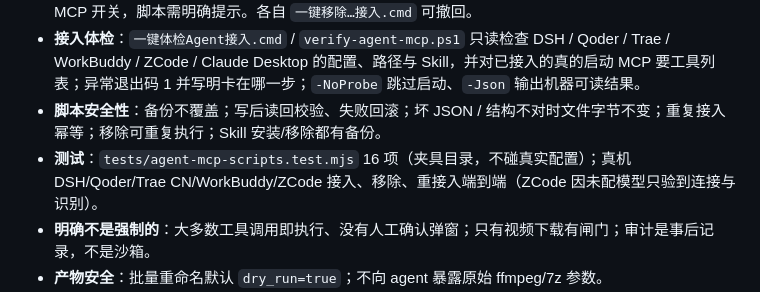
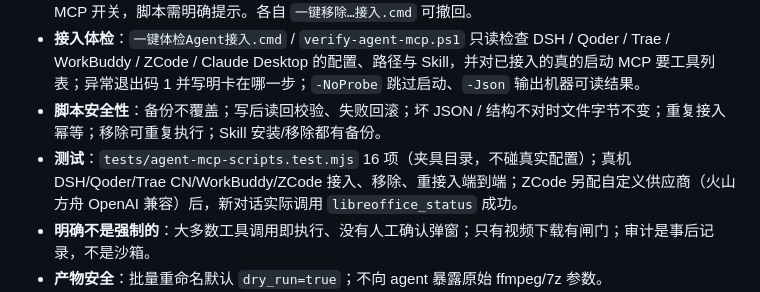
Before and after one commit to 3450892121/tomato-desktop, a Markdown page: spec/acceptance.md, the part around the change. Rendered like a GitHub page.

```diff
--- a/spec/acceptance.md
+++ b/spec/acceptance.md
@@ -309,7 +309,7 @@
 - **小白一键接入（Trae / WorkBuddy / ZCode）**：`一键接入Trae.cmd` / `一键接入WorkBuddy.cmd` / `一键接入ZCode.cmd` 分别写 Trae 的 `mcp.json`、WorkBuddy 的 `mcp.json`、ZCode 的 `cli\config.json` 的 `mcp.servers`（都先备份、保留其它 MCP/配置），并安装 Skill；字段按各自源码 schema 实现（Trae 无 `type`；ZCode 带 `timeoutMs`）。WorkBuddy 首次必须在界面点「信任」、ZCode 必须打开 MCP 开关，脚本需明确提示。各自 `一键移除…接入.cmd` 可撤回。
 - **接入体检**：`一键体检Agent接入.cmd` / `verify-agent-mcp.ps1` 只读检查 DSH / Qoder / Trae / WorkBuddy / ZCode / Claude Desktop 的配置、路径与 Skill，并对已接入的真的启动 MCP 要工具列表；异常退出码 1 并写明卡在哪一步；`-NoProbe` 跳过启动、`-Json` 输出机器可读结果。
 - **脚本安全性**：备份不覆盖；写后读回校验、失败回滚；坏 JSON / 结构不对时文件字节不变；重复接入幂等；移除可重复执行；Skill 安装/移除都有备份。
-- **测试**：`tests/agent-mcp-scripts.test.mjs` 16 项（夹具目录，不碰真实配置）；真机 DSH/Qoder/Trae CN/WorkBuddy/ZCode 接入、移除、重接入端到端（ZCode 因未配模型只验到连接与识别）。
+- **测试**：`tests/agent-mcp-scripts.test.mjs` 16 项（夹具目录，不碰真实配置）；真机 DSH/Qoder/Trae CN/WorkBuddy/ZCode 接入、移除、重接入端到端；ZCode 另配自定义供应商（火山方舟 OpenAI 兼容）后，新对话实际调用 `libreoffice_status` 成功。
 - **明确不是强制的**：大多数工具调用即执行、没有人工确认弹窗；只有视频下载有闸门；审计是事后记录，不是沙箱。
 - **产物安全**：批量重命名默认 `dry_run=true`；不向 agent 暴露原始 ffmpeg/7z 参数。
 - **打包态**：产物内 `resources/app/mcp`、`node_modules/pdfjs-dist/legacy`、`@napi-rs/canvas`、`heic-decode`、`addons/*` 路径正确；MCP 在产物上能跑工具列表、混淆、压缩、PDF 渲染、HEIC、OCR。
```
Also changed, not shown: CHANGELOG.en.md (+1 -1 lines), CHANGELOG.md (+1 -1 lines).
